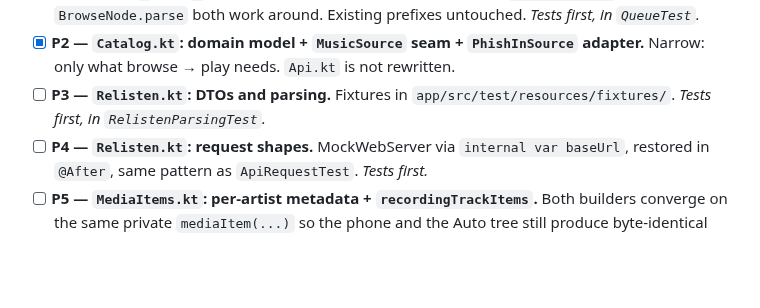
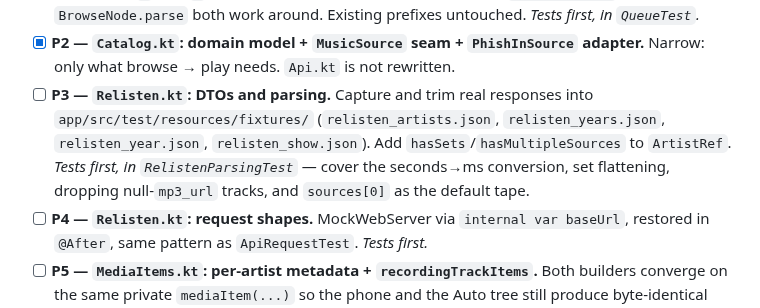
Before and after one commit to mkny13/couch-tour, a Markdown page: MULTI-ARTIST-PLAN.md, the part around one of its changes. Drawn GitHub-style; blank space fills up the shorter version.

```diff
--- a/MULTI-ARTIST-PLAN.md
+++ b/MULTI-ARTIST-PLAN.md
@@ -89,8 +119,12 @@ code they cover.
       *Tests first, in `QueueTest`.*
 - [x] **P2 — `Catalog.kt`: domain model + `MusicSource` seam + `PhishInSource` adapter.**
       Narrow: only what browse → play needs. `Api.kt` is not rewritten.
-- [ ] **P3 — `Relisten.kt`: DTOs and parsing.** Fixtures in
-      `app/src/test/resources/fixtures/`. *Tests first, in `RelistenParsingTest`.*
+- [ ] **P3 — `Relisten.kt`: DTOs and parsing.** Capture and trim real responses into
+      `app/src/test/resources/fixtures/` (`relisten_artists.json`, `relisten_years.json`,
+      `relisten_year.json`, `relisten_show.json`). Add `hasSets`/`hasMultipleSources` to
+      `ArtistRef`. *Tests first, in `RelistenParsingTest`* — cover the seconds→ms
+      conversion, set flattening, dropping null-`mp3_url` tracks, and `sources[0]` as the
+      default tape.
 - [ ] **P4 — `Relisten.kt`: request shapes.** MockWebServer via `internal var baseUrl`,
       restored in `@After`, same pattern as `ApiRequestTest`. *Tests first.*
 - [ ] **P5 — `MediaItems.kt`: per-artist metadata + `recordingTrackItems`.** Both builders
```
Also changed, not shown: other parts of MULTI-ARTIST-PLAN.md (+43 -13 lines).
